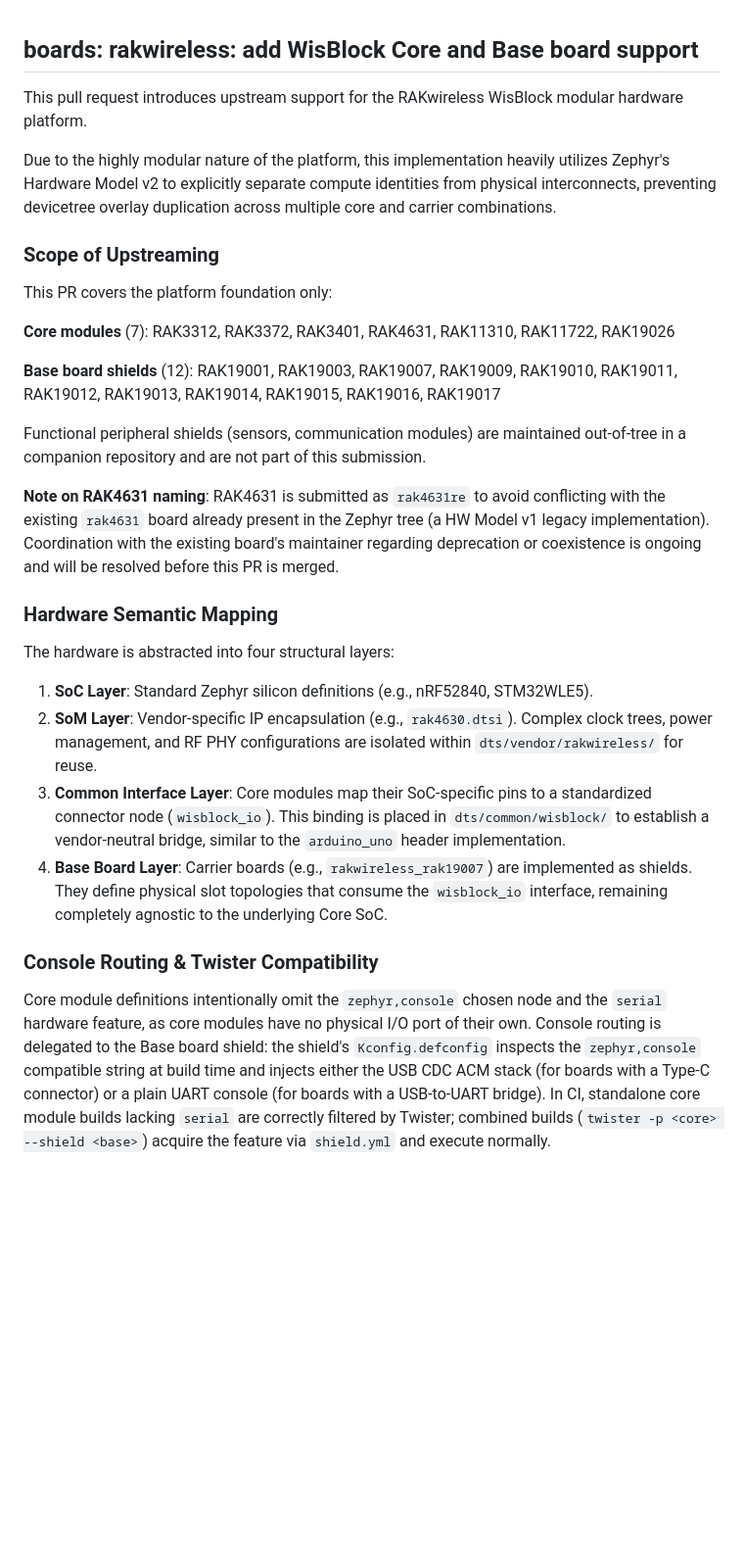
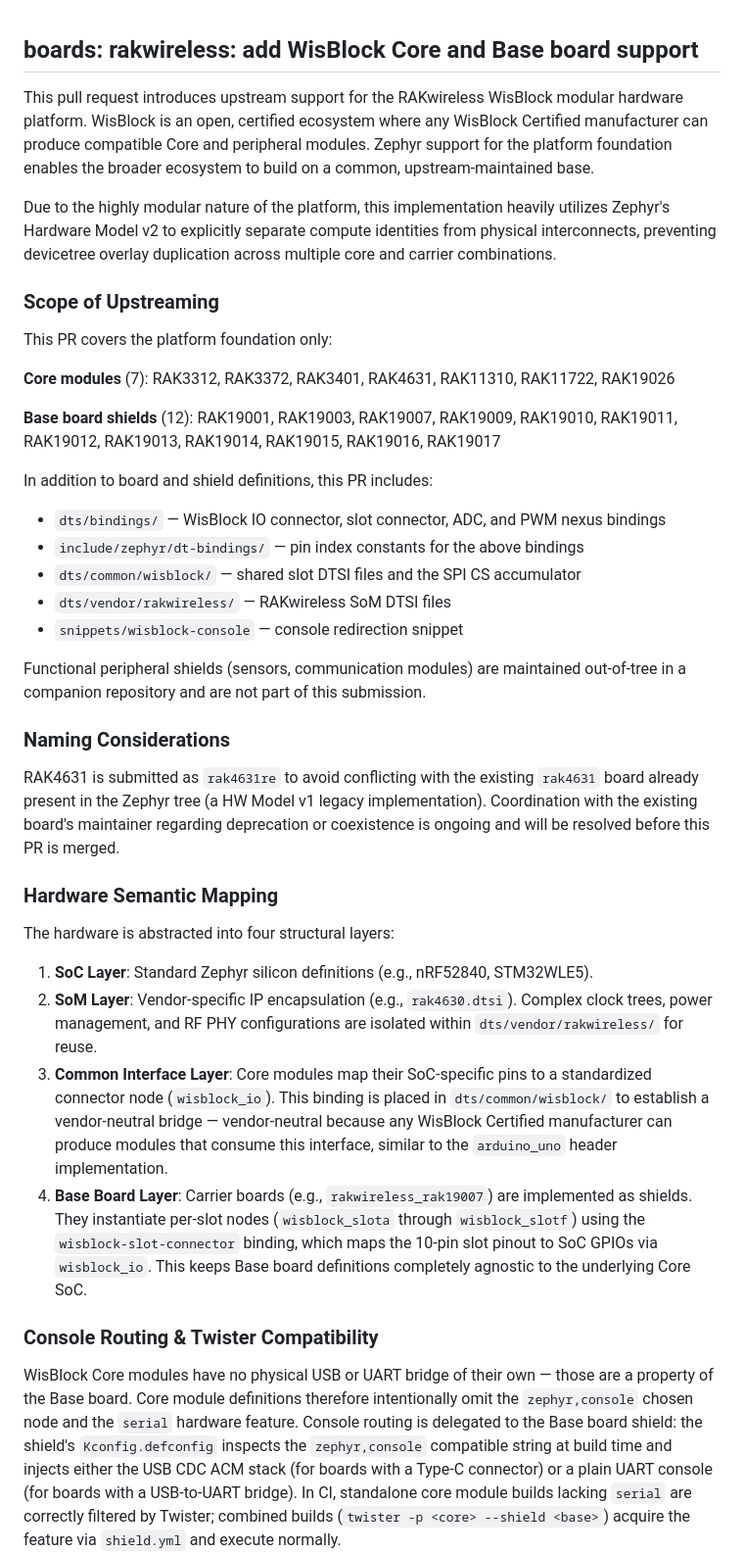
Before and after one commit to juanjin-dev/rak-wisblock-boards, a Markdown page: pr.md, the part around one of its changes. Shown at 98% size. Drawn GitHub-style; blank space fills up the shorter version.

Commit message:
doc: revise PR description for completeness and logical consistency
- Intro: add WisBlock ecosystem context and WisBlock Certified rationale
- Scope: list all submitted artifacts (bindings, headers, common DTS,
  vendor DTS, snippets) not just boards and shields
- Extract RAK4631 naming note into a dedicated Naming Considerations
  section to avoid breaking the Scope narrative
- Hardware Mapping: clarify vendor-neutral rationale for wisblock_io
  (open to any WisBlock Certified manufacturer); add slot connector
  and wisblock_slota-f to Layer 4 description
- DT Workaround: acknowledge non-standard approach and document why
  the fixed-size array alternative was rejected
- Testing: explicitly state build-only status of the four unverified
  Core boards

Signed-off-by: JaeHwan Jin <jaehwan.jin@rakwireless.com>

```diff
--- a/pr.md
+++ b/pr.md
@@ -1,7 +1,10 @@
 ## boards: rakwireless: add WisBlock Core and Base board support
 
 This pull request introduces upstream support for the RAKwireless WisBlock
-modular hardware platform.
+modular hardware platform. WisBlock is an open, certified ecosystem where any
+WisBlock Certified manufacturer can produce compatible Core and peripheral
+modules. Zephyr support for the platform foundation enables the broader
+ecosystem to build on a common, upstream-maintained base.
 
 Due to the highly modular nature of the platform, this implementation heavily
 utilizes Zephyr's Hardware Model v2 to explicitly separate compute identities
@@ -18,14 +21,25 @@ RAK19026
 **Base board shields** (12): RAK19001, RAK19003, RAK19007, RAK19009, RAK19010,
 RAK19011, RAK19012, RAK19013, RAK19014, RAK19015, RAK19016, RAK19017
 
+In addition to board and shield definitions, this PR includes:
+
+- `dts/bindings/` — WisBlock IO connector, slot connector, ADC, and PWM nexus
+  bindings
+- `include/zephyr/dt-bindings/` — pin index constants for the above bindings
+- `dts/common/wisblock/` — shared slot DTSI files and the SPI CS accumulator
+- `dts/vendor/rakwireless/` — RAKwireless SoM DTSI files
+- `snippets/wisblock-console` — console redirection snippet
+
 Functional peripheral shields (sensors, communication modules) are maintained
 out-of-tree in a companion repository and are not part of this submission.
 
-**Note on RAK4631 naming**: RAK4631 is submitted as ``rak4631re`` to avoid
-conflicting with the existing ``rak4631`` board already present in the Zephyr
-tree (a HW Model v1 legacy implementation). Coordination with the existing
-board's maintainer regarding deprecation or coexistence is ongoing and will be
-resolved before this PR is merged.
+### Naming Considerations
+
+RAK4631 is submitted as ``rak4631re`` to avoid conflicting with the existing
+``rak4631`` board already present in the Zephyr tree (a HW Model v1 legacy
+implementation). Coordination with the existing board's maintainer regarding
+deprecation or coexistence is ongoing and will be resolved before this PR is
+merged.
 
 ### Hardware Semantic Mapping
 
@@ -38,18 +52,21 @@ The hardware is abstracted into four structural layers:
    within `dts/vendor/rakwireless/` for reuse.
 3. **Common Interface Layer**: Core modules map their SoC-specific pins to a
    standardized connector node (`wisblock_io`). This binding is placed in
-   `dts/common/wisblock/` to establish a vendor-neutral bridge, similar to the
-   `arduino_uno` header implementation.
+   `dts/common/wisblock/` to establish a vendor-neutral bridge — vendor-neutral
+   because any WisBlock Certified manufacturer can produce modules that consume
+   this interface, similar to the `arduino_uno` header implementation.
 4. **Base Board Layer**: Carrier boards (e.g., `rakwireless_rak19007`) are
-   implemented as shields. They define physical slot topologies that consume the
-   `wisblock_io` interface, remaining completely agnostic to the underlying Core
-   SoC.
+   implemented as shields. They instantiate per-slot nodes (`wisblock_slota`
+   through `wisblock_slotf`) using the `wisblock-slot-connector` binding, which
+   maps the 10-pin slot pinout to SoC GPIOs via `wisblock_io`. This keeps Base
+   board definitions completely agnostic to the underlying Core SoC.
 
 ### Console Routing & Twister Compatibility
 
-Core module definitions intentionally omit the `zephyr,console` chosen node and
-the `serial` hardware feature, as core modules have no physical I/O port of
-their own. Console routing is delegated to the Base board shield: the shield's
+WisBlock Core modules have no physical USB or UART bridge of their own — those
+are a property of the Base board. Core module definitions therefore intentionally
+omit the `zephyr,console` chosen node and the `serial` hardware feature.
+Console routing is delegated to the Base board shield: the shield's
 `Kconfig.defconfig` inspects the `zephyr,console` compatible string at build
 time and injects either the USB CDC ACM stack (for boards with a Type-C
 connector) or a plain UART console (for boards with a USB-to-UART bridge). In
```
Also changed, not shown: other parts of pr.md (+9 -0 lines).
